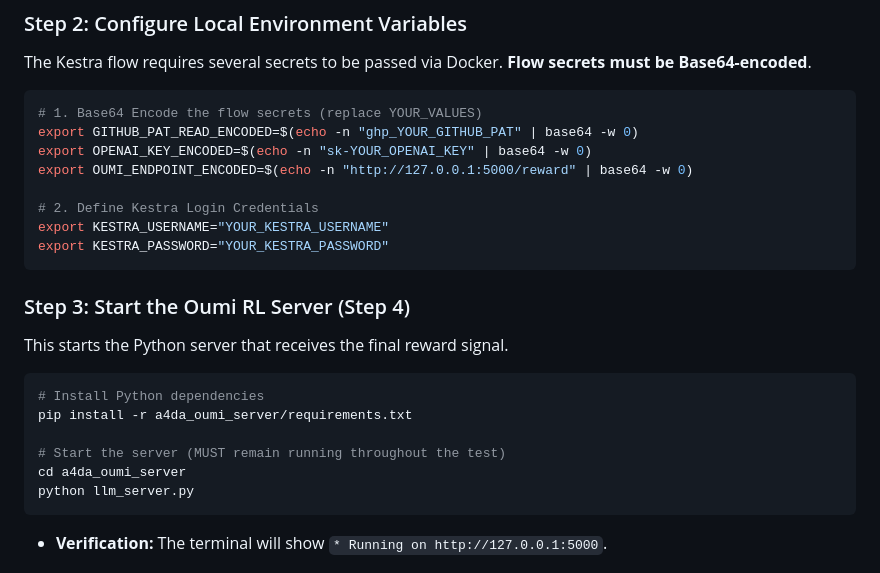
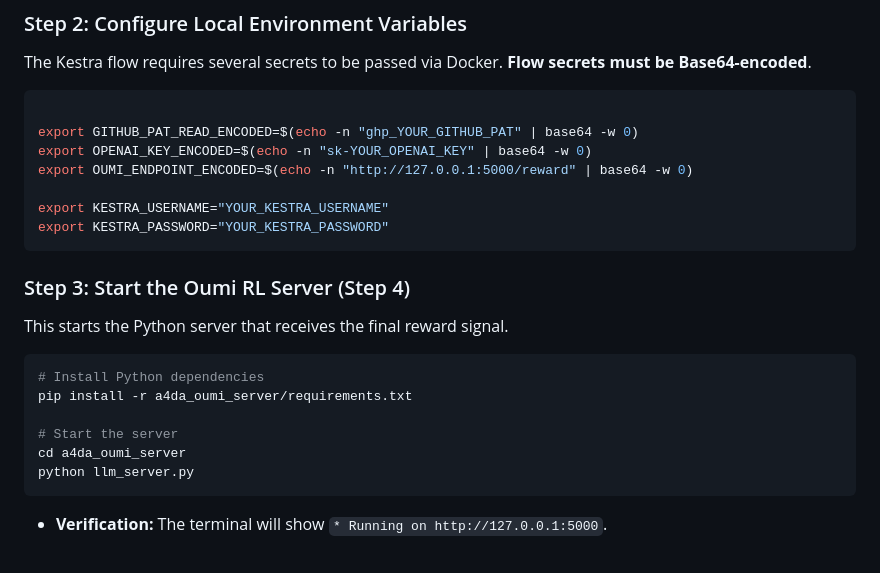
Before and after one commit to KulkarniShrinivas/A4DA-Self-Optimizing-DevOps-Hackathon, a Markdown page: README.md, the part around the change. Rendered like a GitHub page.

Commit message:
Update README for flow secrets and server start instructions

````diff
--- a/README.md
+++ b/README.md
@@ -57,12 +57,11 @@ cd A4DA-Self-Optimizing-DevOps-Hackathon
 The Kestra flow requires several secrets to be passed via Docker. **Flow secrets must be Base64-encoded**.
 
 ```bash
-# 1. Base64 Encode the flow secrets (replace YOUR_VALUES)
+
 export GITHUB_PAT_READ_ENCODED=$(echo -n "ghp_YOUR_GITHUB_PAT" | base64 -w 0)
 export OPENAI_KEY_ENCODED=$(echo -n "sk-YOUR_OPENAI_KEY" | base64 -w 0)
 export OUMI_ENDPOINT_ENCODED=$(echo -n "http://127.0.0.1:5000/reward" | base64 -w 0)
 
-# 2. Define Kestra Login Credentials
 export KESTRA_USERNAME="YOUR_KESTRA_USERNAME"
 export KESTRA_PASSWORD="YOUR_KESTRA_PASSWORD"
 ```
@@ -75,7 +74,7 @@ This starts the Python server that receives the final reward signal.
 # Install Python dependencies
 pip install -r a4da_oumi_server/requirements.txt
 
-# Start the server (MUST remain running throughout the test)
+# Start the server
 cd a4da_oumi_server
 python llm_server.py
 ```
````
